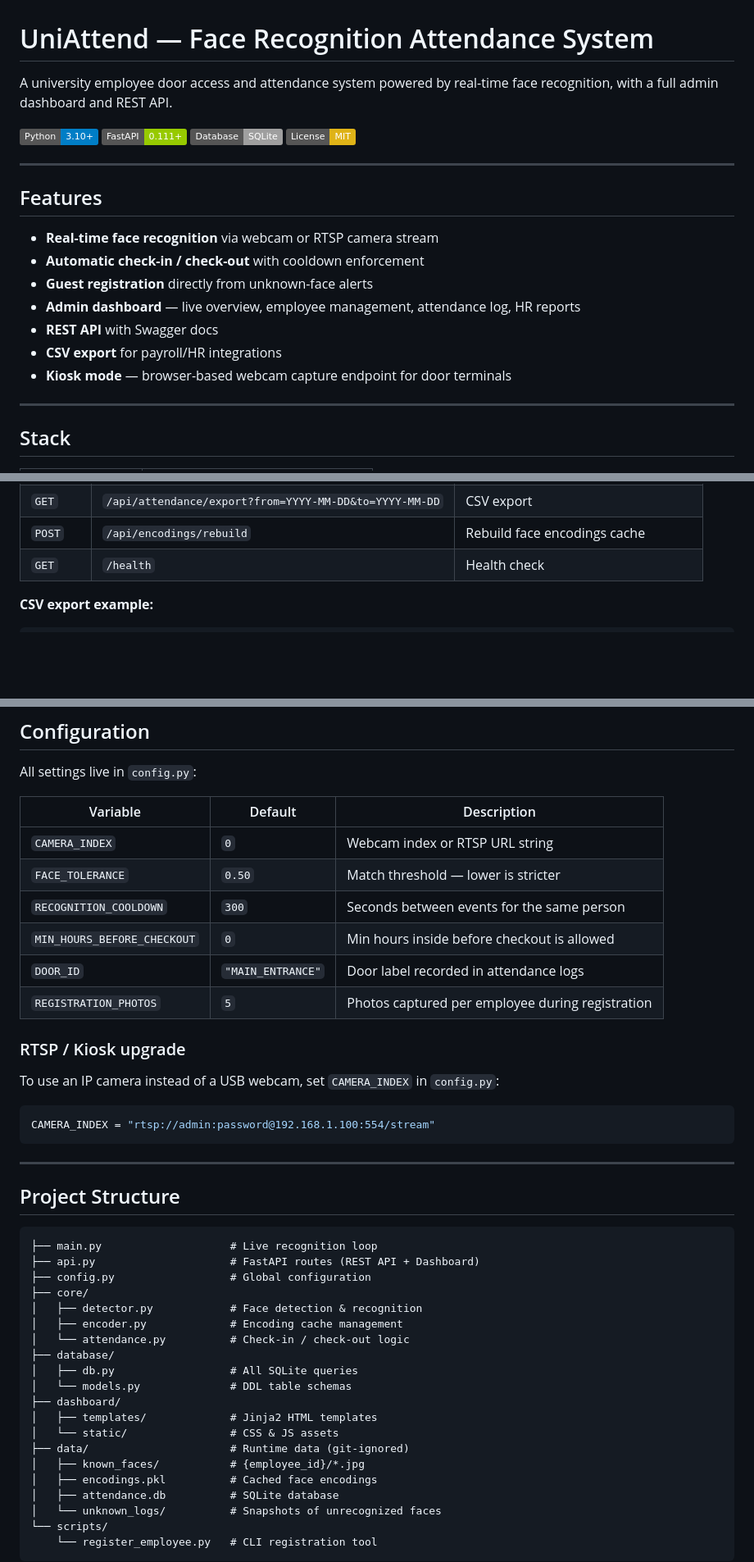
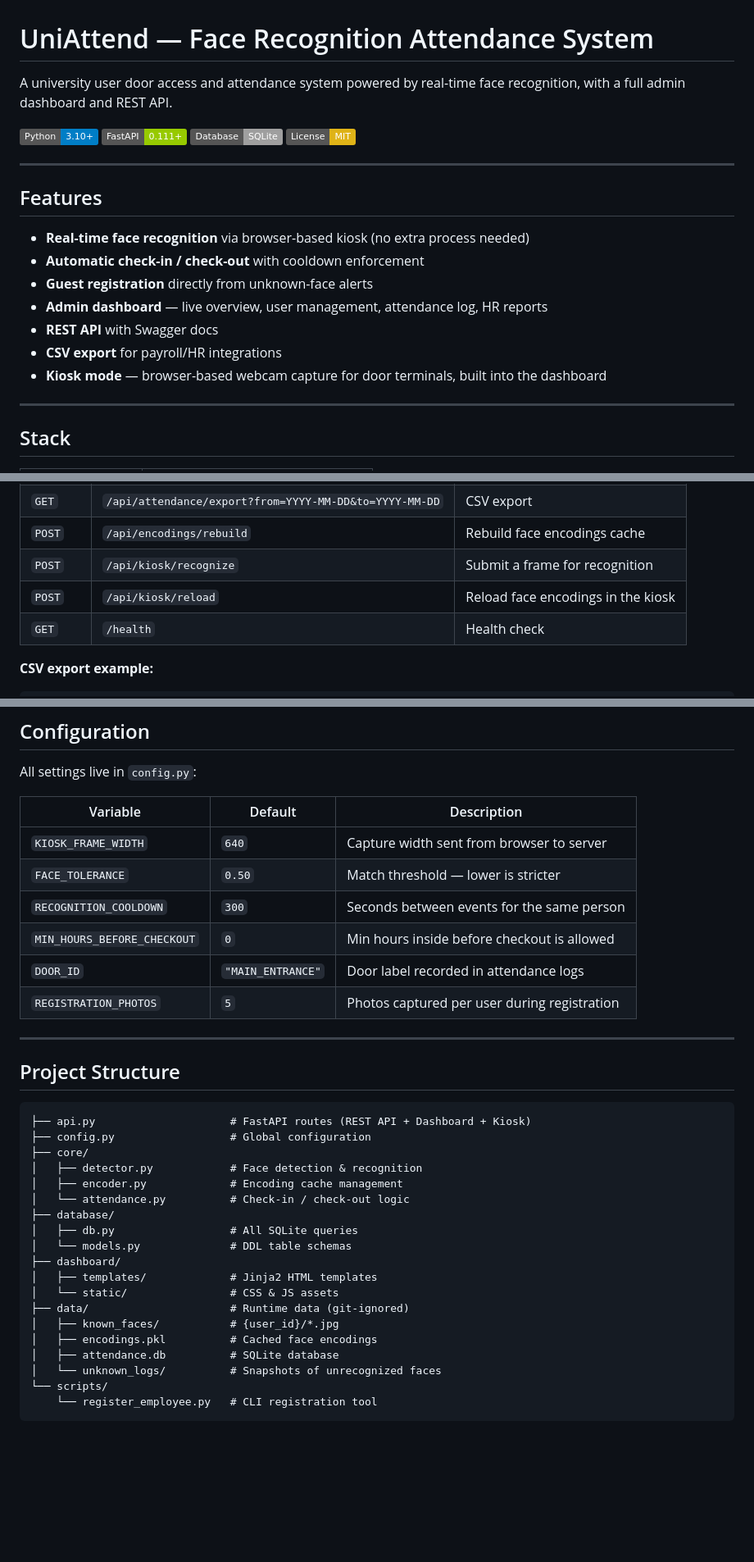
Before and after one commit to taha-yasin-saad/facial-recognition-attendance, a Markdown page: README.md, 3 parts joined by grey strips. Shown at 82% size. Drawn GitHub-style; badges without logos; blank space fills up the shorter version.

````diff
--- a/README.md
+++ b/README.md
@@ -1,6 +1,6 @@
 # UniAttend — Face Recognition Attendance System
 
-A university employee door access and attendance system powered by real-time face recognition, with a full admin dashboard and REST API.
+A university user door access and attendance system powered by real-time face recognition, with a full admin dashboard and REST API.
 
 ![Python](https://img.shields.io/badge/Python-3.10+-blue?logo=python) ![FastAPI](https://img.shields.io/badge/FastAPI-0.111+-green?logo=fastapi) ![SQLite](https://img.shields.io/badge/Database-SQLite-lightgrey?logo=sqlite) ![License](https://img.shields.io/badge/License-MIT-yellow)
 
@@ -8,13 +8,13 @@ A university employee door access and attendance system powered by real-time fac
 
 ## Features
 
-- **Real-time face recognition** via webcam or RTSP camera stream
+- **Real-time face recognition** via browser-based kiosk (no extra process needed)
 - **Automatic check-in / check-out** with cooldown enforcement
 - **Guest registration** directly from unknown-face alerts
-- **Admin dashboard** — live overview, employee management, attendance log, HR reports
+- **Admin dashboard** — live overview, user management, attendance log, HR reports
 - **REST API** with Swagger docs
 - **CSV export** for payroll/HR integrations
-- **Kiosk mode** — browser-based webcam capture endpoint for door terminals
+- **Kiosk mode** — browser-based webcam capture for door terminals, built into the dashboard
 
 ---
 
@@ -129,5 +121,7 @@ Captures 5 webcam photos and rebuilds the face encodings cache automatically.
 | `GET` | `/api/attendance/export?from=YYYY-MM-DD&to=YYYY-MM-DD` | CSV export |
 | `POST` | `/api/encodings/rebuild` | Rebuild face encodings cache |
+| `POST` | `/api/kiosk/recognize` | Submit a frame for recognition |
+| `POST` | `/api/kiosk/reload` | Reload face encodings in the kiosk |
 | `GET` | `/health` | Health check |
 
 **CSV export example:**
@@ -144,28 +138,19 @@ All settings live in `config.py`:
 
 | Variable | Default | Description |
 |----------|---------|-------------|
-| `CAMERA_INDEX` | `0` | Webcam index or RTSP URL string |
+| `KIOSK_FRAME_WIDTH` | `640` | Capture width sent from browser to server |
 | `FACE_TOLERANCE` | `0.50` | Match threshold — lower is stricter |
 | `RECOGNITION_COOLDOWN` | `300` | Seconds between events for the same person |
 | `MIN_HOURS_BEFORE_CHECKOUT` | `0` | Min hours inside before checkout is allowed |
 | `DOOR_ID` | `"MAIN_ENTRANCE"` | Door label recorded in attendance logs |
-| `REGISTRATION_PHOTOS` | `5` | Photos captured per employee during registration |
-
-### RTSP / Kiosk upgrade
-
-To use an IP camera instead of a USB webcam, set `CAMERA_INDEX` in `config.py`:
-
-```python
-CAMERA_INDEX = "rtsp://admin:password@192.168.1.100:554/stream"
-```
+| `REGISTRATION_PHOTOS` | `5` | Photos captured per user during registration |
 
 ---
 
 ## Project Structure
 
 ```
-├── main.py                    # Live recognition loop
-├── api.py                     # FastAPI routes (REST API + Dashboard)
+├── api.py                     # FastAPI routes (REST API + Dashboard + Kiosk)
 ├── config.py                  # Global configuration
 ├── core/
 │   ├── detector.py            # Face detection & recognition
@@ -178,7 +163,7 @@ CAMERA_INDEX = "rtsp://admin:password@192.168.1.100:554/stream"
 │   ├── templates/             # Jinja2 HTML templates
 │   └── static/                # CSS & JS assets
 ├── data/                      # Runtime data (git-ignored)
-│   ├── known_faces/           # {employee_id}/*.jpg
+│   ├── known_faces/           # {user_id}/*.jpg
 │   ├── encodings.pkl          # Cached face encodings
 │   ├── attendance.db          # SQLite database
 │   └── unknown_logs/          # Snapshots of unrecognized faces
````
Also changed, not shown: other parts of README.md (+15 -23 lines).
